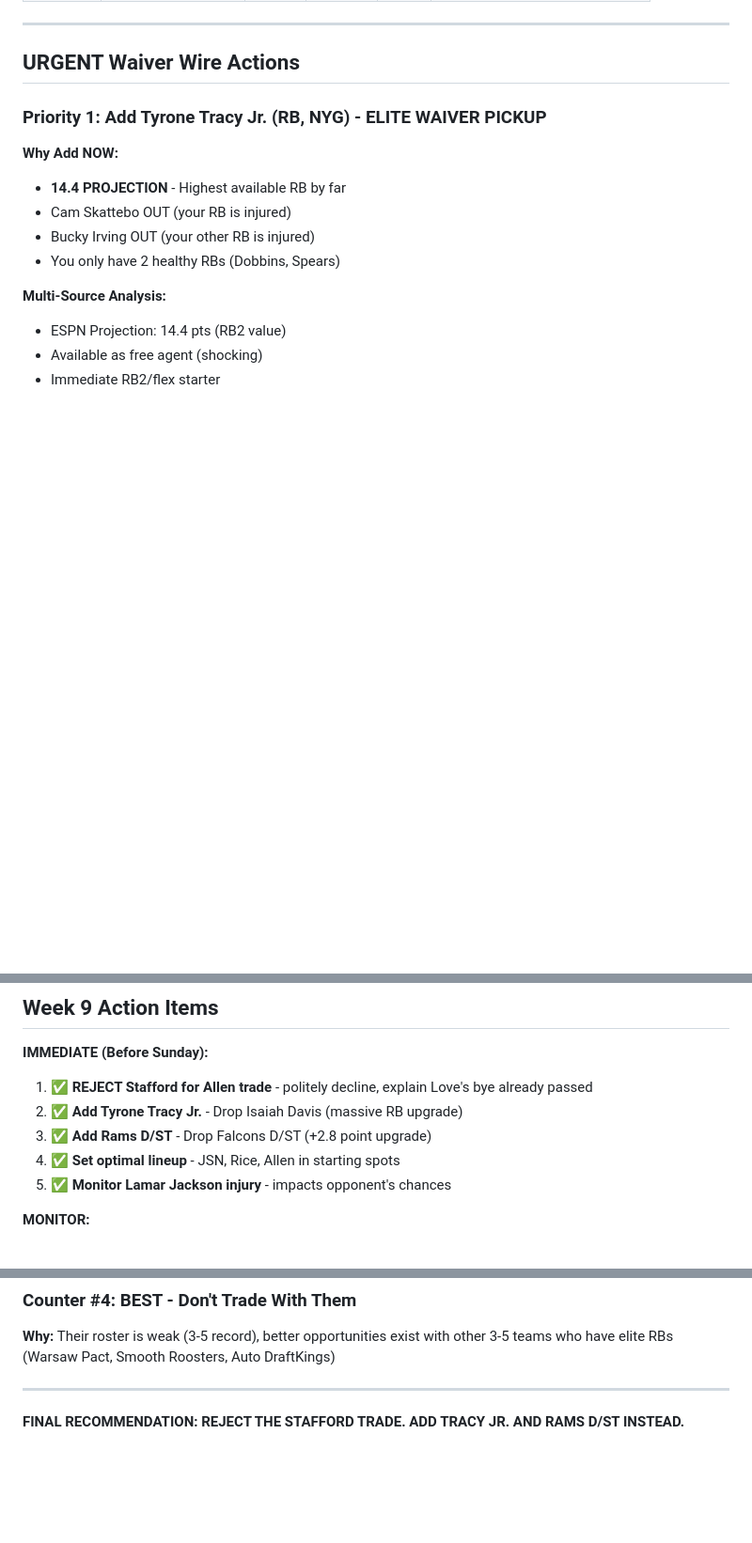
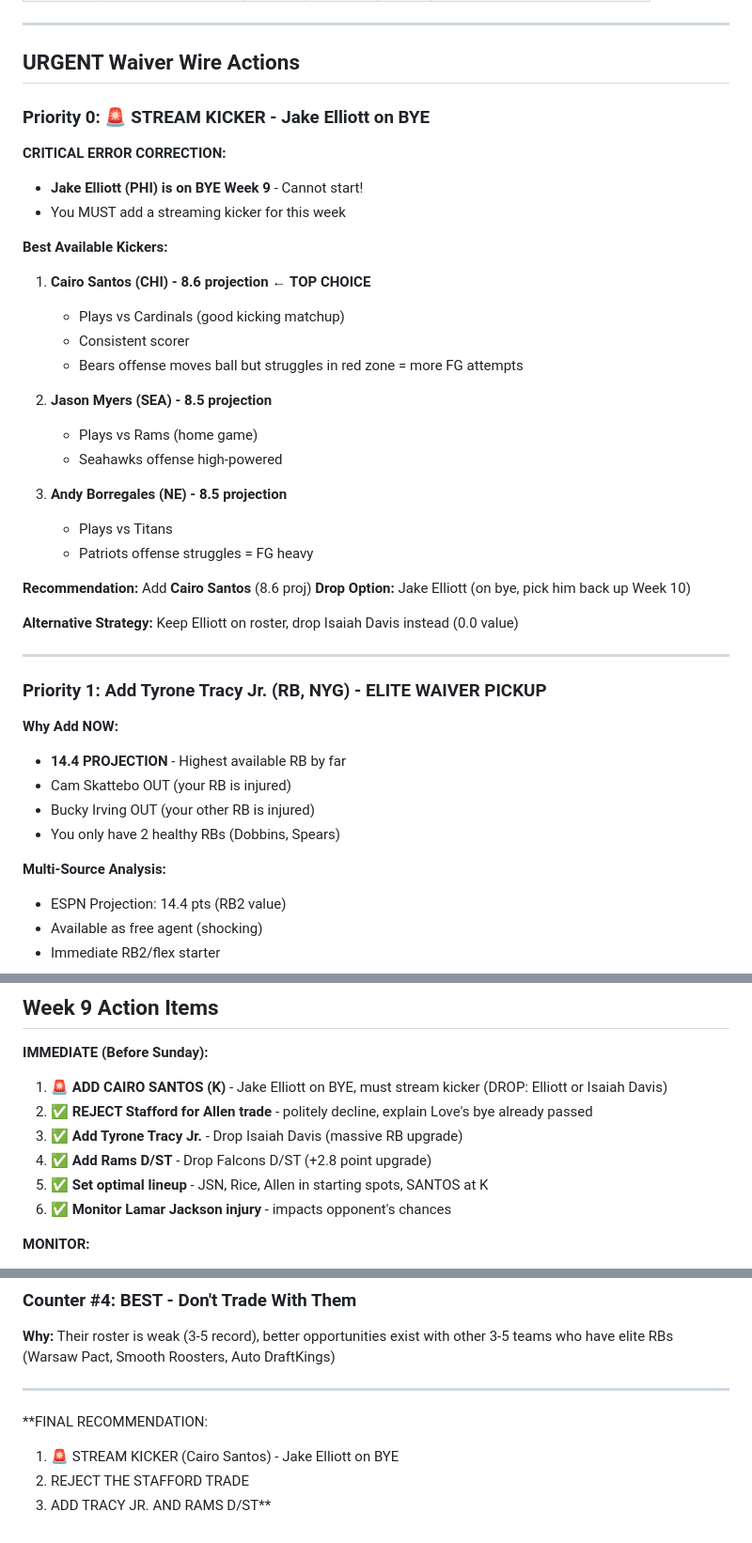
Before and after one commit to tetrakai1/ff2025_weekly, a Markdown page: week9_suggestions.md, 3 parts joined by grey strips. Shown at 94% size. GitHub-like rendering; blank space fills up the shorter version.

Commit message:
CRITICAL FIX: Correct Week 9 kicker bye week error
- Fixed critical error: Jake Elliott (PHI) on BYE Week 9
- Priority 0 waiver: Stream Cairo Santos (8.6 proj) or Jason Myers (8.5)
- Added 🚨 BYE WEEK ALERT section at top
- Updated lineup table to show kicker streaming requirement
- Corrected total projected points to 117.1 (with streaming kicker)
- Updated all action items to prioritize kicker streaming

MUST DO: Add Cairo Santos or Jason Myers before Sunday!

🤖 Generated with [Claude Code](https://claude.com/claude-code)

Co-Authored-By: Claude <noreply@anthropic.com>

```diff
--- a/week9_suggestions.md
+++ b/week9_suggestions.md
@@ -220,6 +226,34 @@ They have 3 QBs and are desperate to convert QB depth into positional help.
 ---
 
 ## URGENT Waiver Wire Actions
+
+### Priority 0: 🚨 STREAM KICKER - Jake Elliott on BYE
+
+**CRITICAL ERROR CORRECTION:**
+- **Jake Elliott (PHI) is on BYE Week 9** - Cannot start!
+- You MUST add a streaming kicker for this week
+
+**Best Available Kickers:**
+
+1. **Cairo Santos (CHI) - 8.6 projection** ← **TOP CHOICE**
+   - Plays vs Cardinals (good kicking matchup)
+   - Consistent scorer
+   - Bears offense moves ball but struggles in red zone = more FG attempts
+
+2. **Jason Myers (SEA) - 8.5 projection**
+   - Plays vs Rams (home game)
+   - Seahawks offense high-powered
+
+3. **Andy Borregales (NE) - 8.5 projection**
+   - Plays vs Titans
+   - Patriots offense struggles = FG heavy
+
+**Recommendation:** Add **Cairo Santos** (8.6 proj)
+**Drop Option:** Jake Elliott (on bye, pick him back up Week 10)
+
+**Alternative Strategy:** Keep Elliott on roster, drop Isaiah Davis instead (0.0 value)
+
+---
 
 ### Priority 1: Add Tyrone Tracy Jr. (RB, NYG) - ELITE WAIVER PICKUP
 
@@ -409,11 +443,12 @@ They have 3 QBs and are desperate to convert QB depth into positional help.
 ## Week 9 Action Items
 
 **IMMEDIATE (Before Sunday):**
-1. ✅ **REJECT Stafford for Allen trade** - politely decline, explain Love's bye already passed
-2. ✅ **Add Tyrone Tracy Jr.** - Drop Isaiah Davis (massive RB upgrade)
-3. ✅ **Add Rams D/ST** - Drop Falcons D/ST (+2.8 point upgrade)
-4. ✅ **Set optimal lineup** - JSN, Rice, Allen in starting spots
-5. ✅ **Monitor Lamar Jackson injury** - impacts opponent's chances
+1. 🚨 **ADD CAIRO SANTOS (K)** - Jake Elliott on BYE, must stream kicker (DROP: Elliott or Isaiah Davis)
+2. ✅ **REJECT Stafford for Allen trade** - politely decline, explain Love's bye already passed
+3. ✅ **Add Tyrone Tracy Jr.** - Drop Isaiah Davis (massive RB upgrade)
+4. ✅ **Add Rams D/ST** - Drop Falcons D/ST (+2.8 point upgrade)
+5. ✅ **Set optimal lineup** - JSN, Rice, Allen in starting spots, SANTOS at K
+6. ✅ **Monitor Lamar Jackson injury** - impacts opponent's chances
 
 **MONITOR:**
 - Bucky Irving injury status (expected back Week 10-11)
@@ -537,4 +572,7 @@ In a full PPR league with division total points format, every starting position
 
 ---
 
-**FINAL RECOMMENDATION: REJECT THE STAFFORD TRADE. ADD TRACY JR. AND RAMS D/ST INSTEAD.**
+**FINAL RECOMMENDATION:
+1. 🚨 STREAM KICKER (Cairo Santos) - Jake Elliott on BYE
+2. REJECT THE STAFFORD TRADE
+3. ADD TRACY JR. AND RAMS D/ST**
```
Also changed, not shown: other parts of week9_suggestions.md (+8 -2 lines).
